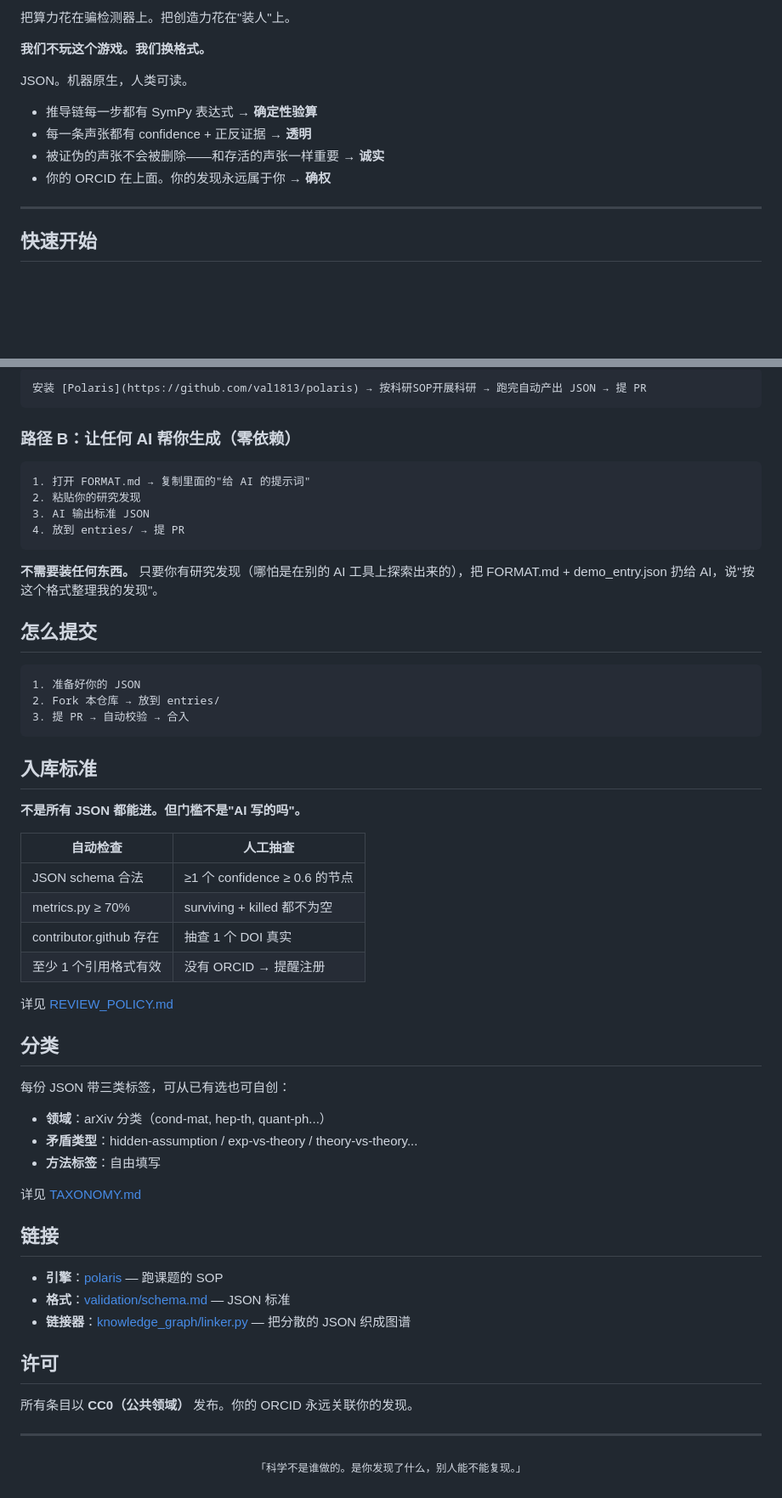
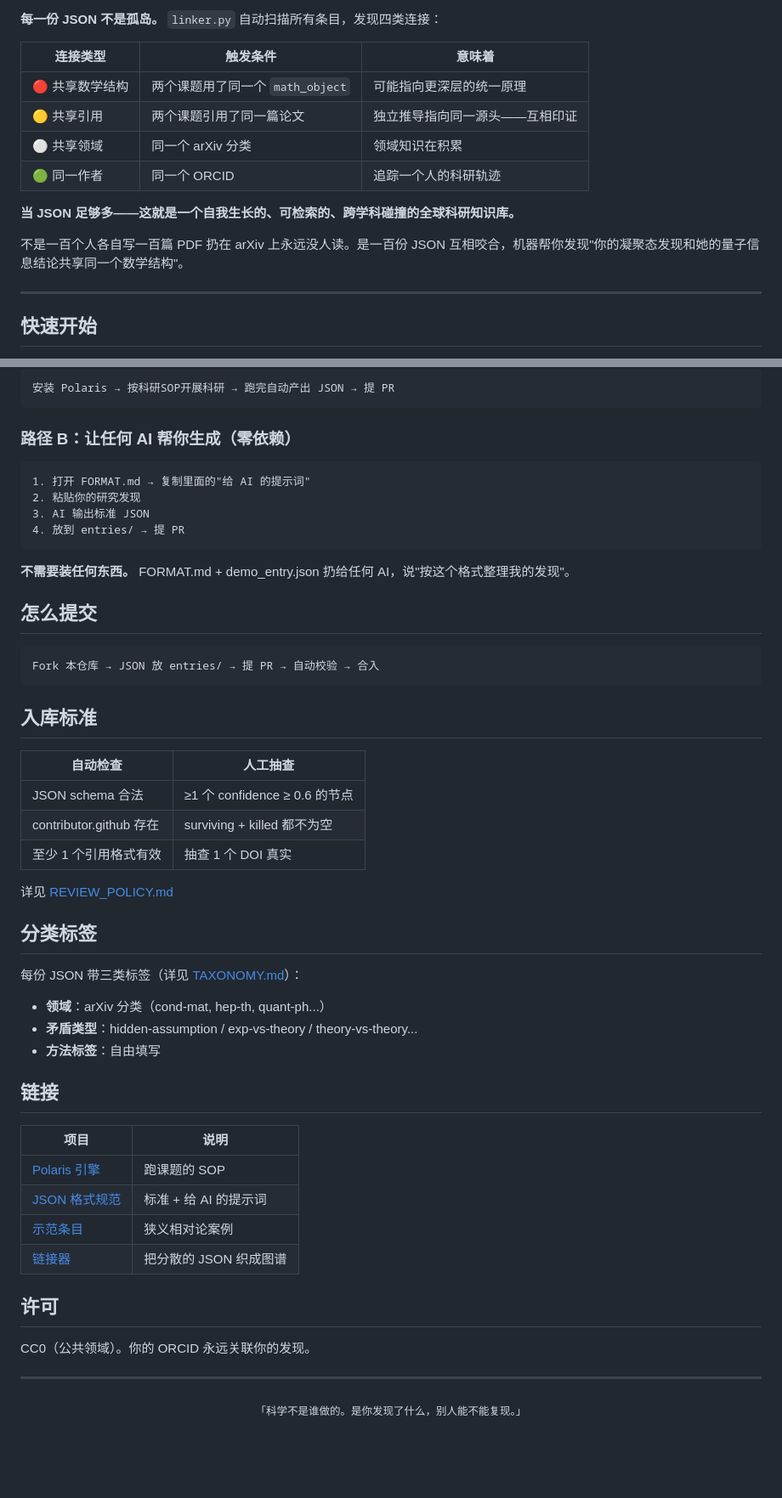
Before and after one commit to val1813/aixlib, a Markdown page: README.md, 2 parts joined by grey strips. Shown at 85% size. GitHub-like rendering; blank space fills up the shorter version.

Commit message:
README增强：知识图谱愿景+连接机制+mermaid图+更丰富的叙事

````diff
--- a/README.md
+++ b/README.md
@@ -40,13 +43,16 @@
 
-把算力花在骗检测器上。把创造力花在"装人"上。
+**每一份 JSON 不是孤岛。** `linker.py` 自动扫描所有条目，发现四类连接：
 
-**我们不玩这个游戏。我们换格式。**
+| 连接类型 | 触发条件 | 意味着 |
+|---------|---------|--------|
+| 🔴 共享数学结构 | 两个课题用了同一个 `math_object` | 可能指向更深层的统一原理 |
+| 🟡 共享引用 | 两个课题引用了同一篇论文 | 独立推导指向同一源头——互相印证 |
+| ⚪ 共享领域 | 同一个 arXiv 分类 | 领域知识在积累 |
+| 🟢 同一作者 | 同一个 ORCID | 追踪一个人的科研轨迹 |
 
-JSON。机器原生，人类可读。
-- 推导链每一步都有 SymPy 表达式 → **确定性验算**
-- 每一条声张都有 confidence + 正反证据 → **透明**
-- 被证伪的声张不会被删除——和存活的声张一样重要 → **诚实**
-- 你的 ORCID 在上面。你的发现永远属于你 → **确权**
+**当 JSON 足够多——这就是一个自我生长的、可检索的、跨学科碰撞的全球科研知识库。**
+
+不是一百个人各自写一百篇 PDF 扔在 arXiv 上永远没人读。是一百份 JSON 互相咬合，机器帮你发现"你的凝聚态发现和她的量子信息结论共享同一个数学结构"。
 
 ---
 
@@ -58,6 +64,6 @@ JSON。机器原生，人类可读。
 
 ```
-安装 [Polaris](https://github.com/val1813/polaris) → 按科研SOP开展科研 → 跑完自动产出 JSON → 提 PR
+安装 Polaris → 按科研SOP开展科研 → 跑完自动产出 JSON → 提 PR
 ```
 
 ### 路径 B：让任何 AI 帮你生成（零依赖）
@@ -69,47 +75,43 @@ JSON。机器原生，人类可读。
 4. 放到 entries/ → 提 PR
 ```
 
-**不需要装任何东西。** 只要你有研究发现（哪怕是在别的 AI 工具上探索出来的），把 FORMAT.md + demo_entry.json 扔给 AI，说"按这个格式整理我的发现"。
+**不需要装任何东西。** FORMAT.md + demo_entry.json 扔给任何 AI，说"按这个格式整理我的发现"。
 
 ## 怎么提交
 
 ```
-1. 准备好你的 JSON
-2. Fork 本仓库 → 放到 entries/
-3. 提 PR → 自动校验 → 合入
+Fork 本仓库 → JSON 放 entries/ → 提 PR → 自动校验 → 合入
 ```
 
 ## 入库标准
 
-**不是所有 JSON 都能进。但门槛不是"AI 写的吗"。**
-
 | 自动检查 | 人工抽查 |
 |---------|---------|
 | JSON schema 合法 | ≥1 个 confidence ≥ 0.6 的节点 |
-| metrics.py ≥ 70% | surviving + killed 都不为空 |
-| contributor.github 存在 | 抽查 1 个 DOI 真实 |
-| 至少 1 个引用格式有效 | 没有 ORCID → 提醒注册 |
+| contributor.github 存在 | surviving + killed 都不为空 |
+| 至少 1 个引用格式有效 | 抽查 1 个 DOI 真实 |
 
 详见 [REVIEW_POLICY.md](REVIEW_POLICY.md)
 
-## 分类
+## 分类标签
 
-每份 JSON 带三类标签，可从已有选也可自创：
+每份 JSON 带三类标签（详见 [TAXONOMY.md](TAXONOMY.md)）：
 - **领域**：arXiv 分类（cond-mat, hep-th, quant-ph...）
 - **矛盾类型**：hidden-assumption / exp-vs-theory / theory-vs-theory...
 - **方法标签**：自由填写
 
-详见 [TAXONOMY.md](TAXONOMY.md)
-
 ## 链接
 
-- **引擎**：[polaris](https://github.com/val1813/polaris) — 跑课题的 SOP
-- **格式**：[validation/schema.md](https://github.com/val1813/polaris/blob/main/validation/schema.md) — JSON 标准
-- **链接器**：[knowledge_graph/linker.py](https://github.com/val1813/polaris/blob/main/knowledge_graph/linker.py) — 把分散的 JSON 织成图谱
+| 项目 | 说明 |
+|------|------|
+| [Polaris 引擎](https://github.com/val1813/polaris) | 跑课题的 SOP |
+| [JSON 格式规范](FORMAT.md) | 标准 + 给 AI 的提示词 |
+| [示范条目](demo_entry.json) | 狭义相对论案例 |
+| [链接器](https://github.com/val1813/polaris/blob/main/knowledge_graph/linker.py) | 把分散的 JSON 织成图谱 |
 
 ## 许可
 
-所有条目以 **CC0（公共领域）** 发布。你的 ORCID 永远关联你的发现。
+CC0（公共领域）。你的 ORCID 永远关联你的发现。
 
 ---
 
````
Also changed, not shown: other parts of README.md (+12 -9 lines).
